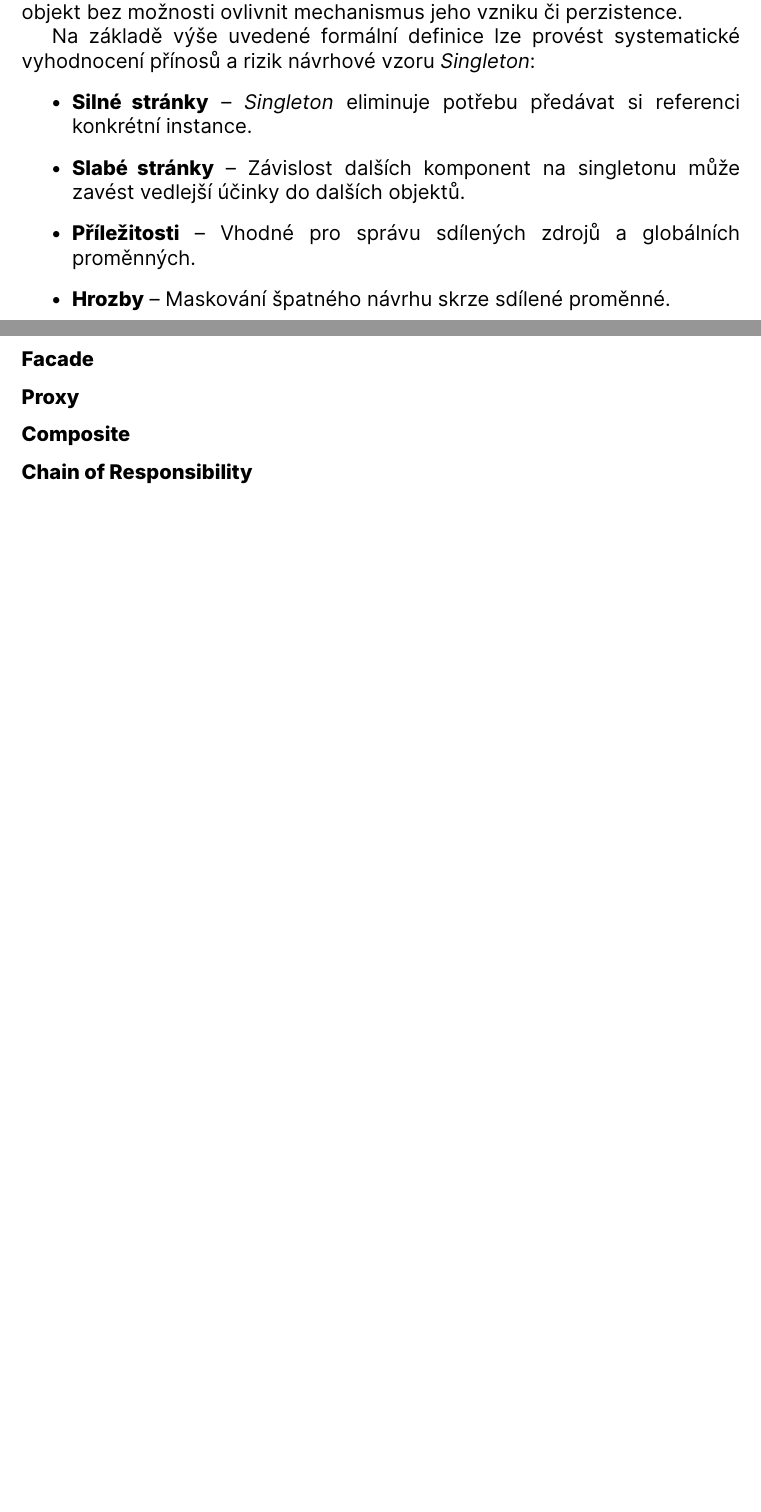
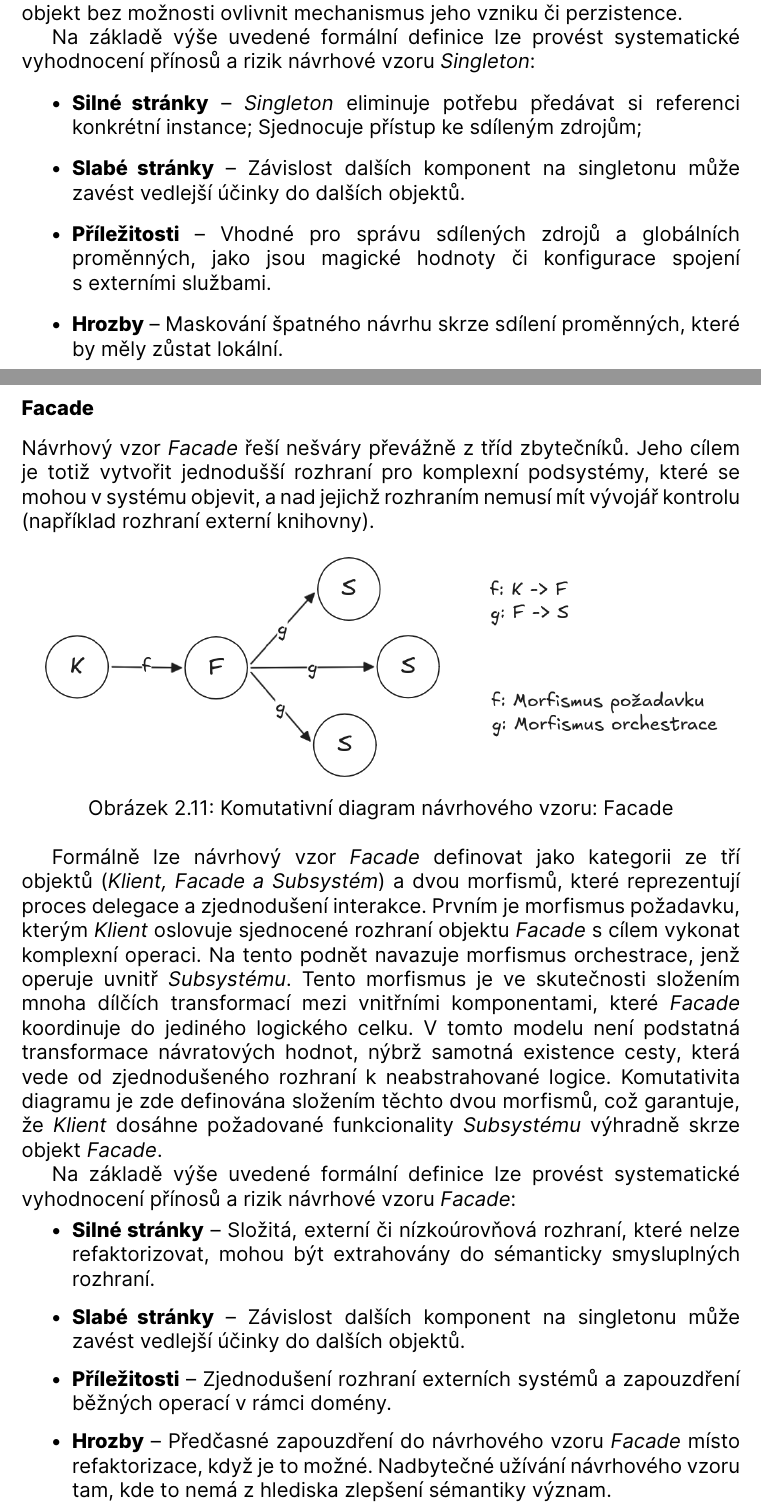
Before and after one commit to Bahamut731lp/thesis-master, a LaTeX thesis (diplomova_prace.tex): two parts of pages 30 and 31 of 46 before the commit and two parts of pages 30 and 31 of 48 after it, joined at a grey line, cut so that both start at the same text, the shorter picture padded with empty space. The pictures show the PDF file diplomova_prace.pdf that the author committed with the source.

Commit message:
feat: Facade, Chain of responsibility, Strategy

```diff
--- a/diplomova_prace.tex
+++ b/diplomova_prace.tex
@@ -477,21 +477,48 @@ Formálně lze návrhový vzor \textit{Singleton} definovat jako kategorii sest
 
 Na základě výše uvedené formální definice lze provést systematické vyhodnocení přínosů a rizik návrhové vzoru \textit{Singleton}:
 \begin{itemize}
-	\item \textbf{Silné stránky} – \textit{Singleton} eliminuje potřebu předávat si referenci konkrétní instance.
+	\item \textbf{Silné stránky} – \textit{Singleton} eliminuje potřebu předávat si referenci konkrétní instance; Sjednocuje přístup ke sdíleným zdrojům;
 	\item \textbf{Slabé stránky} – Závislost dalších komponent na singletonu může zavést vedlejší účinky do dalších objektů.
-	\item \textbf{Příležitosti} – Vhodné pro správu sdílených zdrojů a globálních proměnných.
-	\item \textbf{Hrozby} – Maskování špatného návrhu skrze sdílené proměnné.
+	\item \textbf{Příležitosti} – Vhodné pro správu sdílených zdrojů a globálních proměnných, jako jsou magické hodnoty či konfigurace spojení s externími službami.
+	\item \textbf{Hrozby} – Maskování špatného návrhu skrze sdílení proměnných, které by měly zůstat lokální.
 \end{itemize}
 
 \subsubsection{Facade}
+Návrhový vzor \textit{Facade} řeší nešváry převážně z tříd zbytečníků. Jeho cílem je totiž vytvořit jednodušší rozhraní pro komplexní podsystémy, které se mohou v systému objevit, a nad jejichž rozhraním nemusí mít vývojář kontrolu (například rozhraní externí knihovny).
+\begin{figure}[H]
+	\centering
+	\includegraphics[width=0.95\textwidth]{obrazky/diplomka/category_facade.excalidraw.png}
+	\centering
+	\caption{Komutativní diagram návrhového vzoru: Facade}
+\end{figure}
 
-\subsubsection{Proxy}
+Formálně lze návrhový vzor \textit{Facade} definovat jako kategorii ze tří objektů (\textit{Klient, Facade a Subsystém}) a dvou morfismů, které reprezentují proces delegace a zjednodušení interakce. Prvním je morfismus požadavku, kterým \textit{Klient} oslovuje sjednocené rozhraní objektu \textit{Facade} s cílem vykonat komplexní operaci. Na tento podnět navazuje morfismus orchestrace, jenž operuje uvnitř \textit{Subsystému}. Tento morfismus je ve skutečnosti složením mnoha dílčích transformací mezi vnitřními komponentami, které \textit{Facade} koordinuje do jediného logického celku. V tomto modelu není podstatná transformace návratových hodnot, nýbrž samotná existence cesty, která vede od zjednodušeného rozhraní k neabstrahované logice. Komutativita diagramu je zde definována složením těchto dvou morfismů, což garantuje, že \textit{Klient} dosáhne požadované funkcionality \textit{Subsystému} výhradně skrze objekt \textit{Facade}.
 
-\subsubsection{Composite}
+Na základě výše uvedené formální definice lze provést systematické vyhodnocení přínosů a rizik návrhové vzoru \textit{Facade}:
+\begin{itemize}
+	\item \textbf{Silné stránky} – Složitá, externí či nízkoúrovňová rozhraní, které nelze refaktorizovat, mohou být extrahovány do sémanticky smysluplných rozhraní.
+	\item \textbf{Slabé stránky} – Závislost dalších komponent na singletonu může zavést vedlejší účinky do dalších objektů.
+	\item \textbf{Příležitosti} – Zjednodušení rozhraní externích systémů a zapouzdření běžných operací v rámci domény.
+	\item \textbf{Hrozby} – Předčasné zapouzdření do návrhového vzoru \textit{Facade} místo refaktorizace, když je to možné. Nadbytečné užívání návrhového vzoru tam, kde to nemá z hlediska zlepšení sémantiky význam.
+\end{itemize}
 
-\subsubsection{Chain of Responsibility}
+\subsubsection{Chain of responsibility}
+
+\begin{figure}[H]
+	\centering
+	\includegraphics[width=0.95\textwidth]{obrazky/diplomka/category_chain.excalidraw.png}
+	\centering
+	\caption{Komutativní diagram návrhového vzoru: COR}
+\end{figure}
 
 \subsubsection{Strategy}
+
+\begin{figure}[H]
+	\centering
+	\includegraphics[width=0.95\textwidth]{obrazky/diplomka/category_strategy.excalidraw.png}
+	\centering
+	\caption{Komutativní diagram návrhového vzoru: Strategy}
+\end{figure}
 
 \subsubsection{Observer}
 
```
Also changed, not shown: diplomova_prace.pdf, obrazky/diplomka/category_chain.excalidraw.png (added), obrazky/diplomka/category_facade.excalidraw.png (added), obrazky/diplomka/category_strategy.excalidraw.png (added), diplomova_prace.tex (4 more changed lines).
